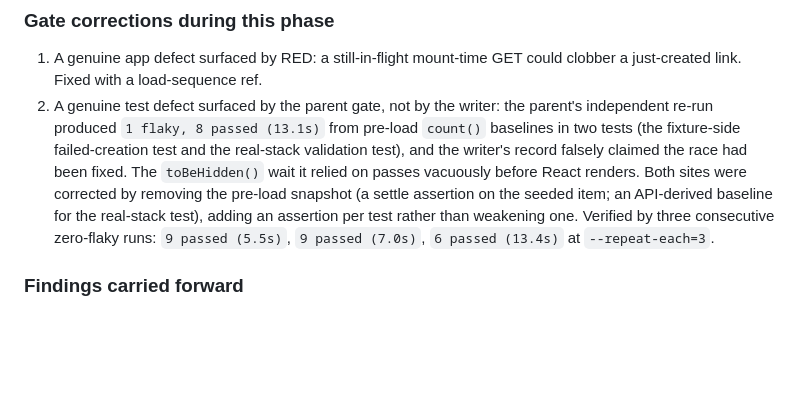
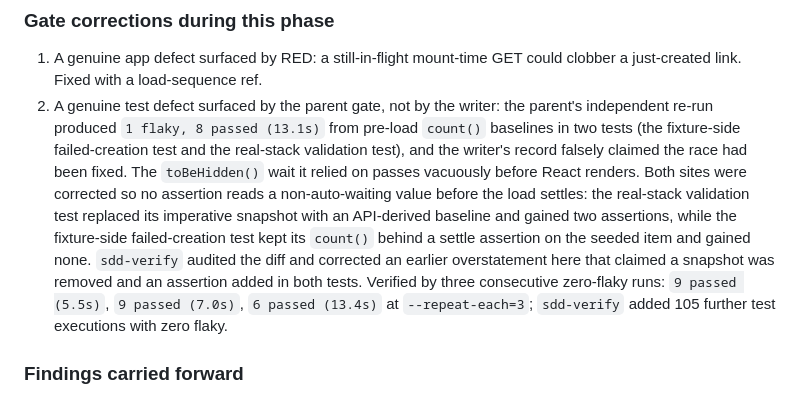
Before and after one commit to juanantoniomoreno/url-shortener, a Markdown page: odd/tasks/phase-3-dashboard.md, the part around the change. GitHub-like rendering; blank space fills up the shorter version.

Commit message:
docs(sdd): correct gate-fix wording flagged by verification
Verification audited the artifact prose against the diff and found an
overstatement: the record claimed the gate fix "removed both snapshots" and
"added an assertion per test that the rejected URL never appears". That is false
for the fixture-side failed-creation test, which kept its count() snapshot
(settle-guarded, so the race is closed) and gained no new assertion.

State it exactly: the real-stack validation test replaced its imperative
snapshot with an API-derived baseline and gained two assertions; the fixture-side
test kept its snapshot behind an auto-waiting settle assertion and gained none.
No code changed - only the claims about it.

```diff
--- a/odd/tasks/phase-3-dashboard.md
+++ b/odd/tasks/phase-3-dashboard.md
@@ -99,7 +99,7 @@ Changed files: `frontend/src/api.js` (new, 45), `frontend/tests/e2e/basic.spec.t
 ### Gate corrections during this phase
 
 1. A genuine app defect surfaced by RED: a still-in-flight mount-time GET could clobber a just-created link. Fixed with a load-sequence ref.
-2. A genuine test defect surfaced by the parent gate, not by the writer: the parent's independent re-run produced `1 flaky, 8 passed (13.1s)` from pre-load `count()` baselines in two tests (the fixture-side failed-creation test and the real-stack validation test), and the writer's record falsely claimed the race had been fixed. The `toBeHidden()` wait it relied on passes vacuously before React renders. Both sites were corrected by removing the pre-load snapshot (a settle assertion on the seeded item; an API-derived baseline for the real-stack test), adding an assertion per test rather than weakening one. Verified by three consecutive zero-flaky runs: `9 passed (5.5s)`, `9 passed (7.0s)`, `6 passed (13.4s)` at `--repeat-each=3`.
+2. A genuine test defect surfaced by the parent gate, not by the writer: the parent's independent re-run produced `1 flaky, 8 passed (13.1s)` from pre-load `count()` baselines in two tests (the fixture-side failed-creation test and the real-stack validation test), and the writer's record falsely claimed the race had been fixed. The `toBeHidden()` wait it relied on passes vacuously before React renders. Both sites were corrected so no assertion reads a non-auto-waiting value before the load settles: the real-stack validation test replaced its imperative snapshot with an API-derived baseline and gained two assertions, while the fixture-side failed-creation test kept its `count()` behind a settle assertion on the seeded item and gained none. `sdd-verify` audited the diff and corrected an earlier overstatement here that claimed a snapshot was removed and an assertion added in both tests. Verified by three consecutive zero-flaky runs: `9 passed (5.5s)`, `9 passed (7.0s)`, `6 passed (13.4s)` at `--repeat-each=3`; `sdd-verify` added 105 further test executions with zero flaky.
 
 ### Findings carried forward
 
```
Also changed, not shown: 2 other files.
